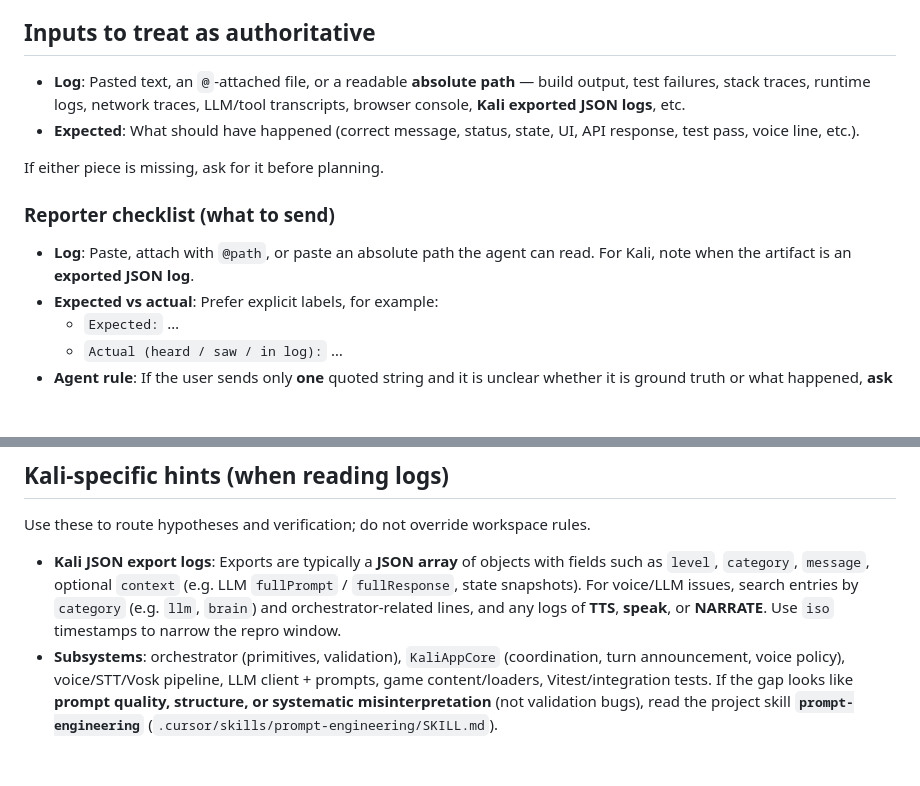
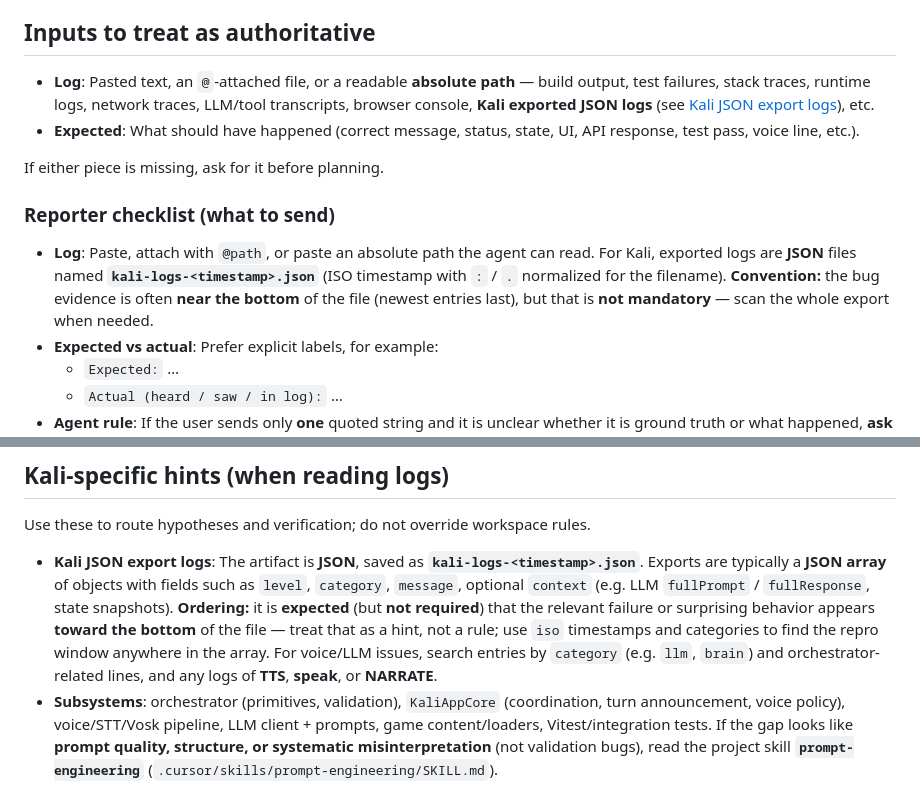
Before and after one commit to fseitun/kali, a Markdown page: .cursor/commands/fix.md, 2 parts joined by grey strips. Drawn GitHub-style; blank space fills up the shorter version.

Commit message:
Update fix.md to enhance log analysis guidance and clarify JSON export log handling
- Improved documentation on authoritative inputs, specifying the format for Kali exported JSON logs and their expected structure.
- Clarified the reporter checklist, emphasizing the naming convention for exported logs and the importance of scanning the entire file for relevant entries.
- Enhanced instructions for analyzing logs, including tips for identifying relevant failure entries and using timestamps for narrowing down issues.

```diff
--- a/.cursor/commands/fix.md
+++ b/.cursor/commands/fix.md
@@ -10,14 +10,14 @@ Write **everything** produced in this workflow in **English**: the gap summary (
 
 ## Inputs to treat as authoritative
 
-- **Log**: Pasted text, an `@`-attached file, or a readable **absolute path** — build output, test failures, stack traces, runtime logs, network traces, LLM/tool transcripts, browser console, **Kali exported JSON logs**, etc.
+- **Log**: Pasted text, an `@`-attached file, or a readable **absolute path** — build output, test failures, stack traces, runtime logs, network traces, LLM/tool transcripts, browser console, **Kali exported JSON logs** (see [Kali JSON export logs](#kali-specific-hints-when-reading-logs)), etc.
 - **Expected**: What should have happened (correct message, status, state, UI, API response, test pass, voice line, etc.).
 
 If either piece is missing, ask for it before planning.
 
 ### Reporter checklist (what to send)
 
-- **Log**: Paste, attach with `@path`, or paste an absolute path the agent can read. For Kali, note when the artifact is an **exported JSON log**.
+- **Log**: Paste, attach with `@path`, or paste an absolute path the agent can read. For Kali, exported logs are **JSON** files named **`kali-logs-<timestamp>.json`** (ISO timestamp with `:` / `.` normalized for the filename). **Convention:** the bug evidence is often **near the bottom** of the file (newest entries last), but that is **not mandatory** — scan the whole export when needed.
 - **Expected vs actual**: Prefer explicit labels, for example:
   - `Expected:` …
   - `Actual (heard / saw / in log):` …
@@ -59,7 +59,7 @@ Use this checklist as a menu — pick what applies:
 
 Use these to route hypotheses and verification; do not override workspace rules.
 
-- **Kali JSON export logs**: Exports are typically a **JSON array** of objects with fields such as `level`, `category`, `message`, optional `context` (e.g. LLM `fullPrompt` / `fullResponse`, state snapshots). For voice/LLM issues, search entries by `category` (e.g. `llm`, `brain`) and orchestrator-related lines, and any logs of **TTS**, **speak**, or **NARRATE**. Use `iso` timestamps to narrow the repro window.
+- **Kali JSON export logs**: The artifact is **JSON**, saved as **`kali-logs-<timestamp>.json`**. Exports are typically a **JSON array** of objects with fields such as `level`, `category`, `message`, optional `context` (e.g. LLM `fullPrompt` / `fullResponse`, state snapshots). **Ordering:** it is **expected** (but **not required**) that the relevant failure or surprising behavior appears **toward the bottom** of the file — treat that as a hint, not a rule; use `iso` timestamps and categories to find the repro window anywhere in the array. For voice/LLM issues, search entries by `category` (e.g. `llm`, `brain`) and orchestrator-related lines, and any logs of **TTS**, **speak**, or **NARRATE**.
 - **Subsystems**: orchestrator (primitives, validation), `KaliAppCore` (coordination, turn announcement, voice policy), voice/STT/Vosk pipeline, LLM client + prompts, game content/loaders, Vitest/integration tests. If the gap looks like **prompt quality, structure, or systematic misinterpretation** (not validation bugs), read the project skill **`prompt-engineering`** (`.cursor/skills/prompt-engineering/SKILL.md`).
 - **State**: Orchestrator owns mutations and phase/turn logic; app and UI must not bypass it (see `.cursor/rules/state-axioms.mdc`). If the “expected” outcome implies direct `stateManager.set` from UI, the plan should correct the architecture instead.
 - **Voice / TTS**: Silent success, missing “what to do next,” or invariant failures often touch `MeteredSpeechService`, `gameplay-voice-policy`, orchestrator `VoiceOutcomeHints`, and i18n strings; see `docs/adr/0003-always-prompt-next-player-action.md` when the gap is “player heard X but not Y.”
```
